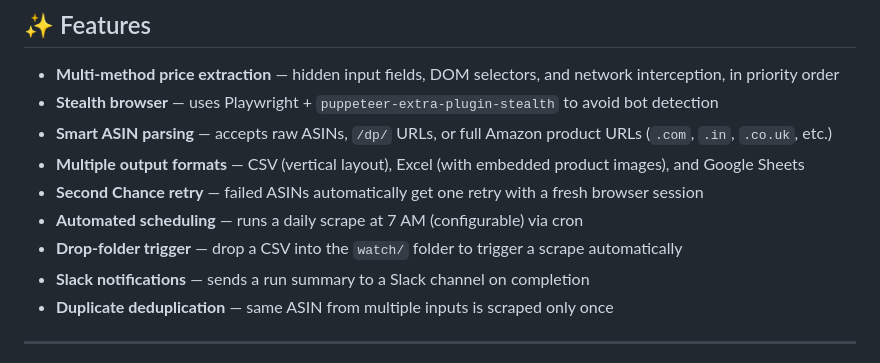
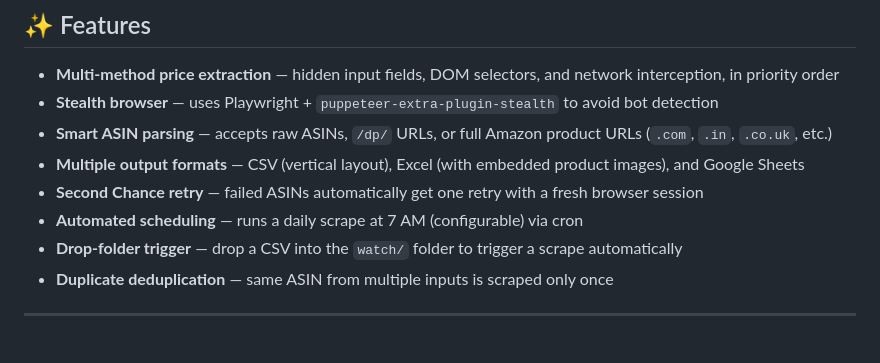
Before and after one commit to aashrithsharma/new-product-vetting-system, a Markdown page: README.md, the part around the change. Drawn GitHub-style.

Commit message:
Remove Slack notifications from README
Removed Slack notifications feature description from README.

```diff
--- a/README.md
+++ b/README.md
@@ -13,7 +13,6 @@ A fully automated Amazon product data scraper that extracts pricing, reviews, ra
 - **Second Chance retry** — failed ASINs automatically get one retry with a fresh browser session
 - **Automated scheduling** — runs a daily scrape at 7 AM (configurable) via cron
 - **Drop-folder trigger** — drop a CSV into the `watch/` folder to trigger a scrape automatically
-- **Slack notifications** — sends a run summary to a Slack channel on completion
 - **Duplicate deduplication** — same ASIN from multiple inputs is scraped only once
 
 ---
```
